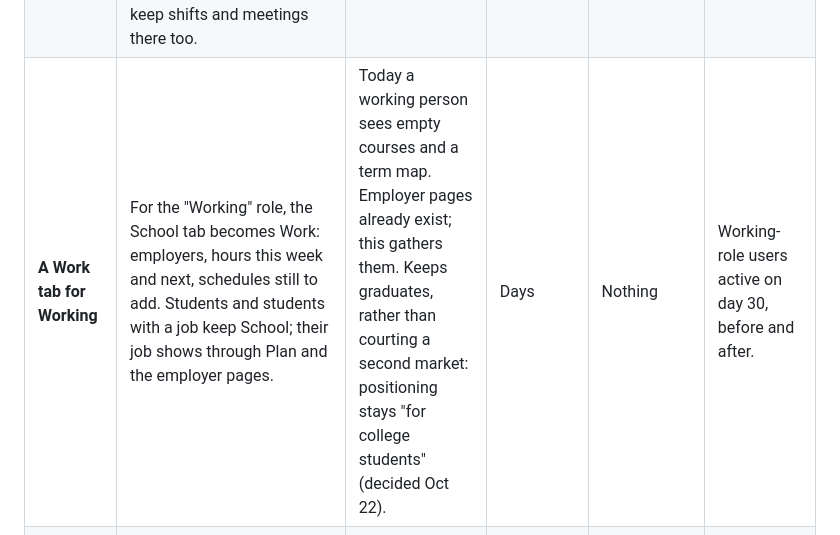
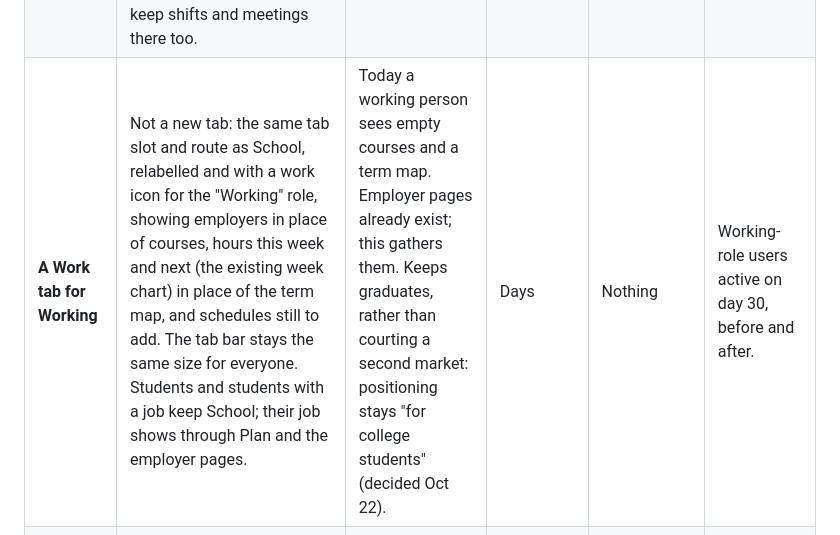
Before and after one commit to ethan0c/dayli, a Markdown page: docs/phase-2.md, the part around the change. GitHub-like rendering.

Commit message:
docs(phase-2): the Work tab reuses the School tab's slot (#21)
Claude-Session: https://claude.ai/code/session_01EHmTZEuePWo3RKiXpmqeTb

Co-authored-by: Claude <noreply@anthropic.com>

```diff
--- a/docs/phase-2.md
+++ b/docs/phase-2.md
@@ -84,7 +84,7 @@ Not planned: a widget per course or per employer (a list of widgets is a setting
 |---|---|---|---|---|---|
 | **Web planner** | The Expo app on the web with the same screens, behind an account. | 65% do schoolwork on a laptop. The site has try-it and pricing only. Not a second codebase. | Two weeks (web layout, keyboard, no native modules) | Accounts in production; backup becomes sync; a web build of the router | Weekly active on web among account holders. |
 | **Read the iPhone's calendar** | One permission through Expo's calendar module (`expo-calendar`, not installed yet) reads every account the person added to the iPhone: Outlook, Exchange, Google, iCloud. Chosen calendars show in Today and Plan, read-only, and count for overlaps. Offered in onboarding (for Working, it replaces the own-import step: "Bring your schedule · a screenshot, a PDF, or your calendar"; for students, a row beside Canvas) and in You. For everyone, not only non-students: students with jobs keep shifts and meetings there too. | No separate Outlook or Google integration is needed; iOS already aggregates them. The overlap warnings get much better when they can see the rest of someone's week. Decided Oct 22. | A week, plus a new build (native module) | The device pass | Calendars connected per install; overlap notes involving a calendar event. |
-| **A Work tab for Working** | For the "Working" role, the School tab becomes Work: employers, hours this week and next, schedules still to add. Students and students with a job keep School; their job shows through Plan and the employer pages. | Today a working person sees empty courses and a term map. Employer pages already exist; this gathers them. Keeps graduates, rather than courting a second market: positioning stays "for college students" (decided Oct 22). | Days | Nothing | Working-role users active on day 30, before and after. |
+| **A Work tab for Working** | Not a new tab: the same tab slot and route as School, relabelled and with a work icon for the "Working" role, showing employers in place of courses, hours this week and next (the existing week chart) in place of the term map, and schedules still to add. The tab bar stays the same size for everyone. Students and students with a job keep School; their job shows through Plan and the employer pages. | Today a working person sees empty courses and a term map. Employer pages already exist; this gathers them. Keeps graduates, rather than courting a second market: positioning stays "for college students" (decided Oct 22). | Days | Nothing | Working-role users active on day 30, before and after. |
 | **Two-way calendar sync** | Semli items written out to the iPhone calendar, on top of the read above. | The beta copy already apologises for its absence. Big: conflicts, duplicates, which side wins. | Weeks | Reading the calendar, shipped and used; a clear rule for ownership | Users with sync on; overlap notes that involve a calendar event. |
 | **Android** | Not planned. Revisit only if campus demand is loud (`pricing-and-positioning.md` §4). Ringing alarms would need their own native implementation. | — | — | — | — |
 | **iPad** | Not planned for 1.x (`supportsTablet: false`). | — | — | — | — |
```
